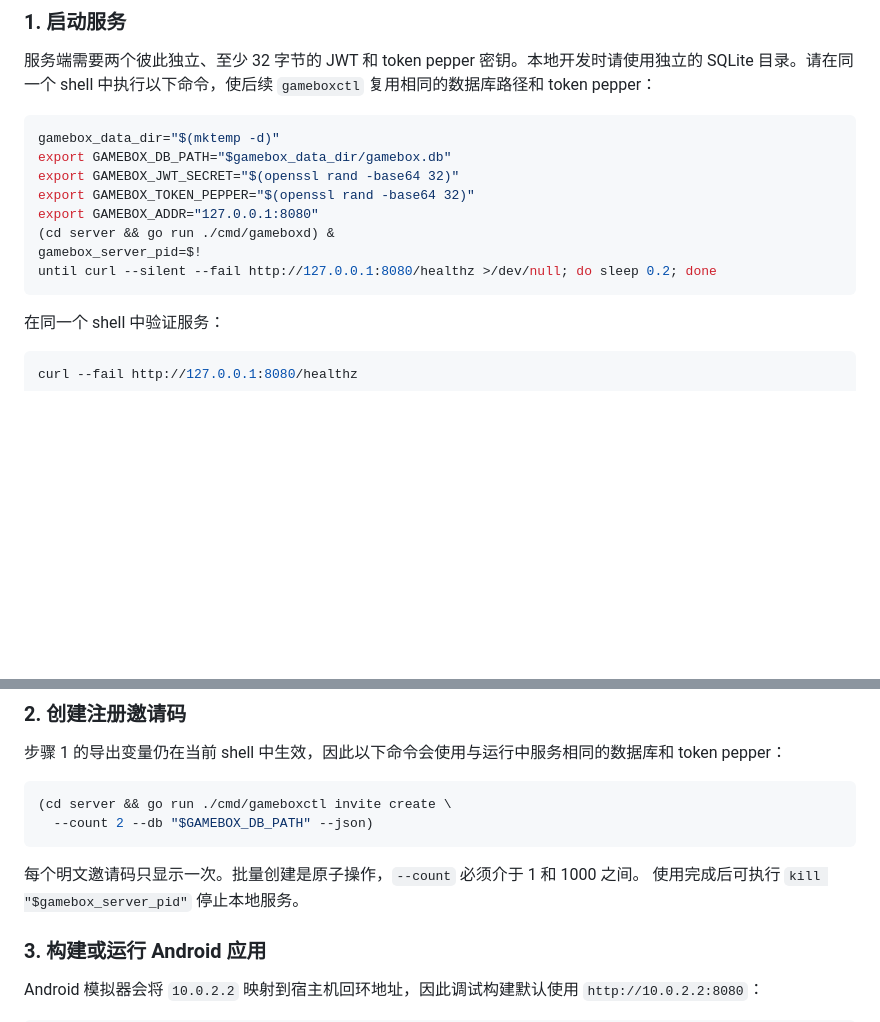
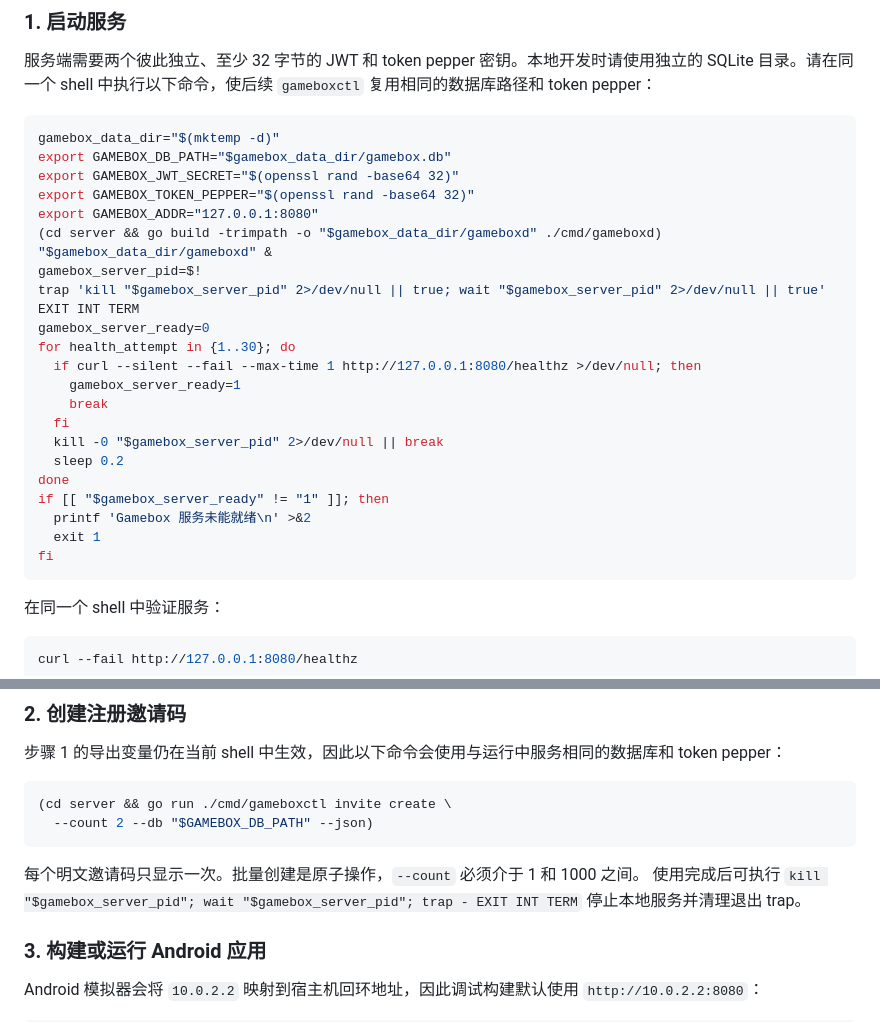
Before and after one commit to shadowfish07/gamebox, a Markdown page: README.zh-CN.md, 2 parts joined by grey strips. GitHub-like rendering; blank space fills up the shorter version.

````diff
--- a/README.zh-CN.md
+++ b/README.zh-CN.md
@@ -83,9 +83,23 @@ export GAMEBOX_DB_PATH="$gamebox_data_dir/gamebox.db"
 export GAMEBOX_JWT_SECRET="$(openssl rand -base64 32)"
 export GAMEBOX_TOKEN_PEPPER="$(openssl rand -base64 32)"
 export GAMEBOX_ADDR="127.0.0.1:8080"
-(cd server && go run ./cmd/gameboxd) &
+(cd server && go build -trimpath -o "$gamebox_data_dir/gameboxd" ./cmd/gameboxd)
+"$gamebox_data_dir/gameboxd" &
 gamebox_server_pid=$!
-until curl --silent --fail http://127.0.0.1:8080/healthz >/dev/null; do sleep 0.2; done
+trap 'kill "$gamebox_server_pid" 2>/dev/null || true; wait "$gamebox_server_pid" 2>/dev/null || true' EXIT INT TERM
+gamebox_server_ready=0
+for health_attempt in {1..30}; do
+  if curl --silent --fail --max-time 1 http://127.0.0.1:8080/healthz >/dev/null; then
+    gamebox_server_ready=1
+    break
+  fi
+  kill -0 "$gamebox_server_pid" 2>/dev/null || break
+  sleep 0.2
+done
+if [[ "$gamebox_server_ready" != "1" ]]; then
+  printf 'Gamebox 服务未能就绪\n' >&2
+  exit 1
+fi
 ```
 
 在同一个 shell 中验证服务：
@@ -106,7 +120,7 @@ curl --fail http://127.0.0.1:8080/healthz
 ```
 
 每个明文邀请码只显示一次。批量创建是原子操作，`--count` 必须介于 1 和 1000 之间。
-使用完成后可执行 `kill "$gamebox_server_pid"` 停止本地服务。
+使用完成后可执行 `kill "$gamebox_server_pid"; wait "$gamebox_server_pid"; trap - EXIT INT TERM` 停止本地服务并清理退出 trap。
 
 ### 3. 构建或运行 Android 应用
 
````
Also changed, not shown: README.md (+17 -3 lines).
